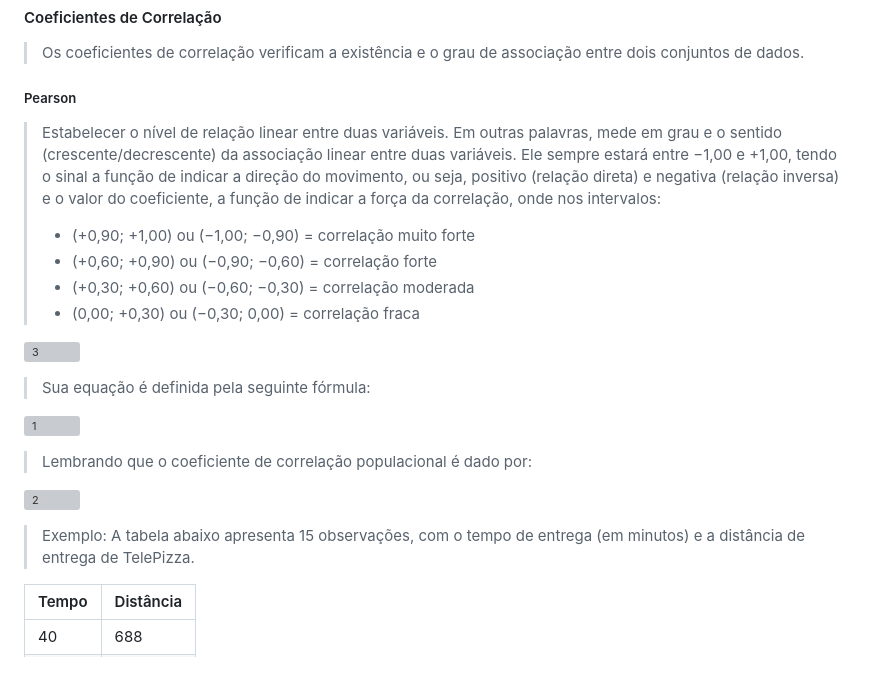
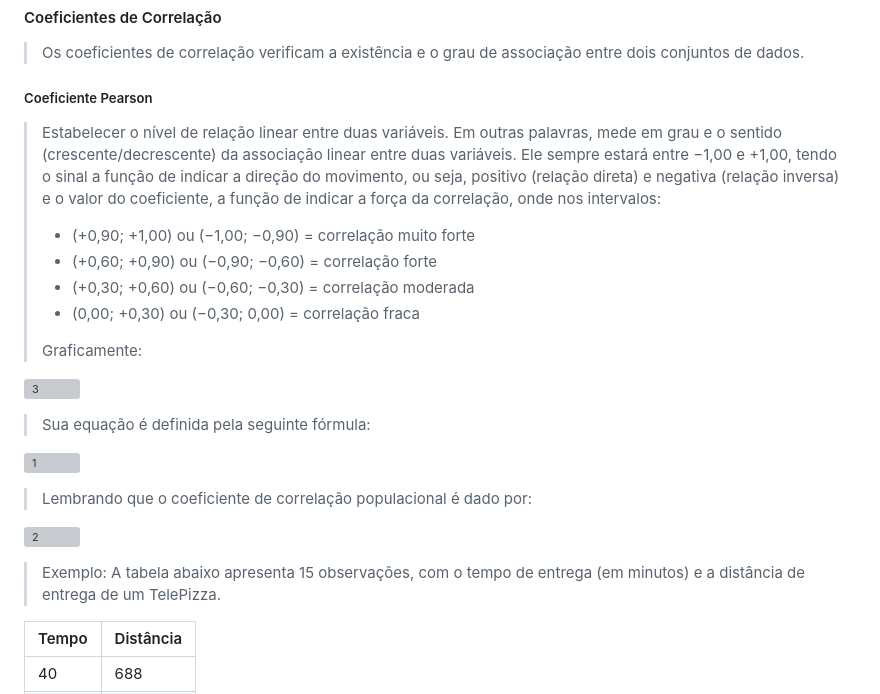
Before and after one commit to HenrySchall/Time_Series_R, a Markdown page: README.md, the part around one of its changes. GitHub-like rendering; blank space fills up the shorter version; grey boxes are pictures that could not be loaded.

```diff
--- a/README.md
+++ b/README.md
@@ -170,12 +170,14 @@ $\widehat{u3}$ e $\widehat{u4}$ são as estimativas do terceiro e quarto momento
 #### Coeficientes de Correlação
 > Os coeficientes de correlação verificam a existência e o grau de associação entre dois conjuntos de dados.
 
-##### Pearson
+##### Coeficiente Pearson
 > Estabelecer o nível de relação linear entre duas variáveis. Em outras palavras, mede em grau e o sentido (crescente/decrescente) da associação linear entre duas variáveis. Ele sempre estará entre −1,00 e +1,00, tendo o sinal a função de indicar a direção do movimento, ou seja, positivo (relação direta) e negativa (relação inversa) e o valor do coeficiente, a função de indicar a força da correlação, onde nos intervalos:
 > - (+0,90; +1,00) ou (−1,00; −0,90) = correlação muito forte
 > - (+0,60; +0,90) ou (−0,90; −0,60) = correlação forte
 > - (+0,30; +0,60) ou (−0,60; −0,30) = correlação moderada
 > - (0,00; +0,30) ou (−0,30; 0,00) = correlação fraca
+>
+> Graficamente:
 
 ![3](https://github.com/HenrySchall/Time-Series/assets/96027335/5391579e-90f0-4ed2-92a0-b95c6068591f)
 
@@ -187,7 +189,7 @@ $\widehat{u3}$ e $\widehat{u4}$ são as estimativas do terceiro e quarto momento
 
 ![2](https://github.com/HenrySchall/Time-Series/assets/96027335/6e39a2b7-4bfd-4d30-987e-bca3e8c5c8d8)
 
-> Exemplo: A tabela abaixo apresenta 15 observações, com o tempo de entrega (em minutos) e a distância de entrega de TelePizza.
+> Exemplo: A tabela abaixo apresenta 15 observações, com o tempo de entrega (em minutos) e a distância de entrega de um TelePizza.
 
 |Tempo|Distância|
 |---|---|
```
Also changed, not shown: other parts of README.md (+23 -9 lines).
